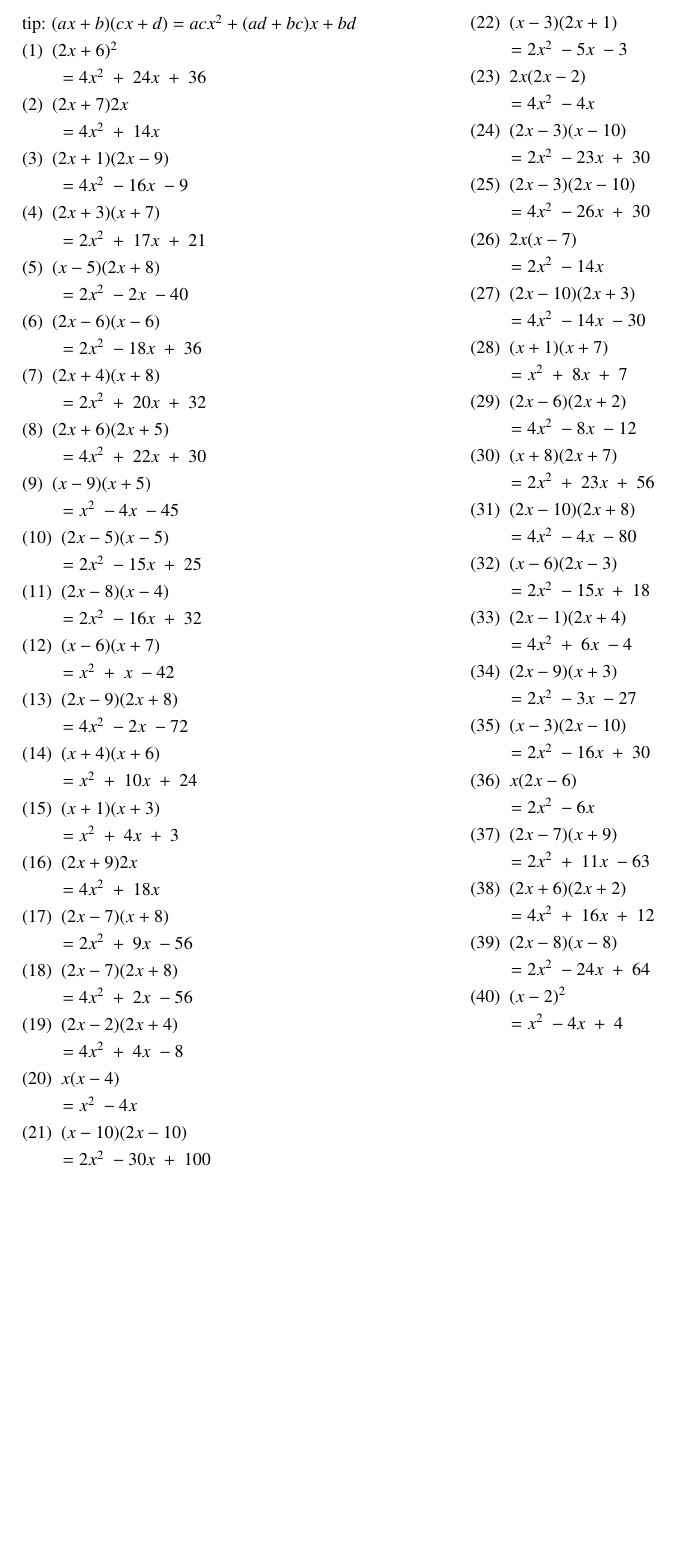
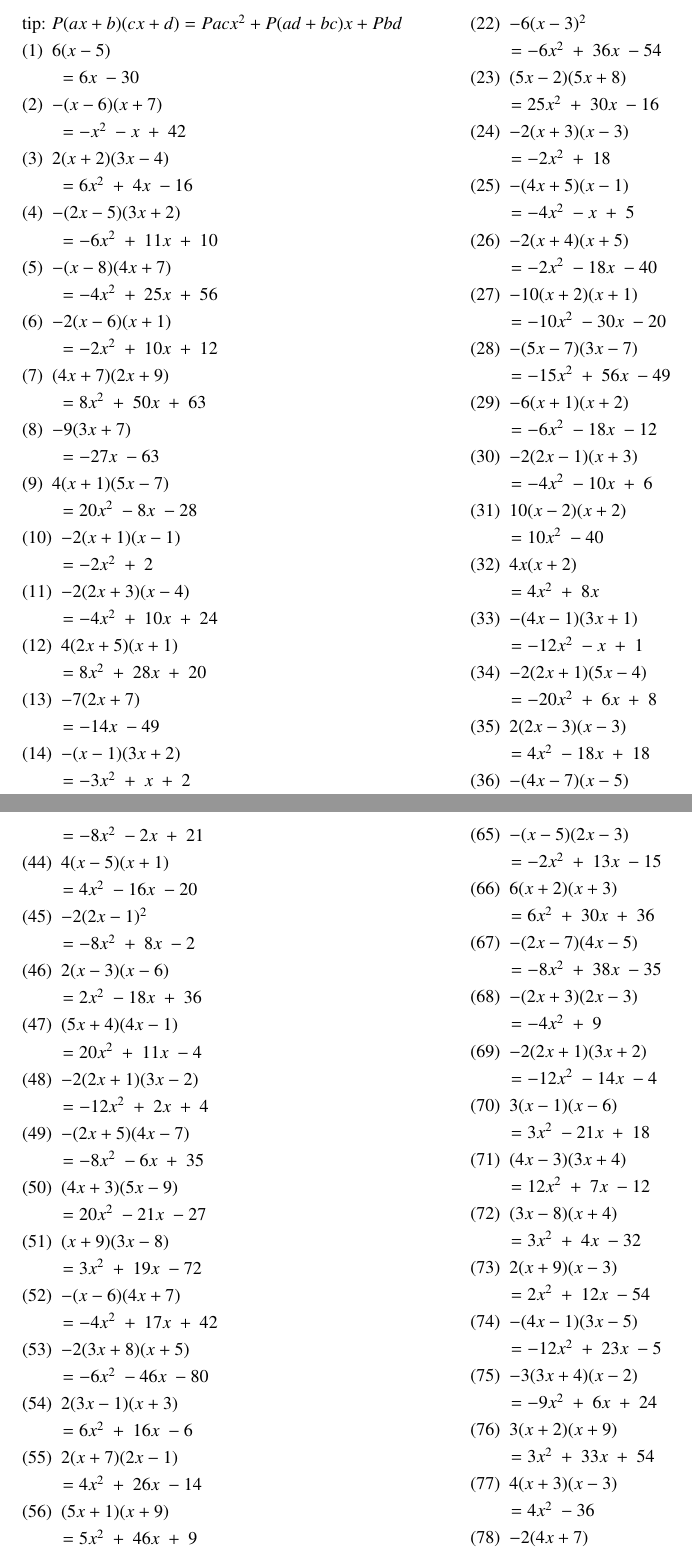
Before and after one commit to haruki37/keisan, a LaTeX document (tenkai/ans.tex): part of the page before the commit and two parts of pages 1 and 2 of 3 after it, the two joined at a grey line, cut so that both start at the same text, the shorter picture padded with empty space. Compiled offline with pLaTeX and dvipdfmx; a LaTeX package or settings file that is missing is left out.

Commit message:
add new file

```diff
--- a/tenkai/ans.tex
+++ b/tenkai/ans.tex
@@ -17,26 +17,60 @@
 \usepackage{tabularx}
 \usepackage{pythontex}
 \begin{document}
-tip: $(ax + b)(cx + d) = acx^2 + (ad + bc)x + bd$
+tip: $P(ax + b)(cx + d) = Pacx^2 + P(ad + bc)x + Pbd$
 
-(1)~~$(2x+6)^2$
+(1)~~$6(x-5)$
 
-~~~~~~~~~$=4x^2~+~24x~+~36$
+~~~~~~~~~$=6x~-30$
 
-(2)~~$(2x+7)2x$
+(2)~~$-(x-6)(x+7)$
 
-~~~~~~~~~$=4x^2~+~14x$
+~~~~~~~~~$=-x^2~-x~+~42$
 
-(3)~~$(2x+1)(2x-9)$
+(3)~~$2(x+2)(3x-4)$
 
-~~~~~~~~~$=4x^2~-16x~-9$
+~~~~~~~~~$=6x^2~+~4x~-16$
 
-(4)~~$(2x+3)(x+7)$
+(4)~~$-(2x-5)(3x+2)$
 
-~~~~~~~~~$=2x^2~+~17x~+~21$
+~~~~~~~~~$=-6x^2~+~11x~+~10$
 
-(5)~~$(x-5)(2x+8)$
+(5)~~$-(x-8)(4x+7)$
 
-~~~~~~~~~$=2x^2~-2x~-40$
+~~~~~~~~~$=-4x^2~+~25x~+~56$
 
-(6)~~$(2x-6)(x-6)$
+(6)~~$-2(x-6)(x+1)$
+
+~~~~~~~~~$=-2x^2~+~10x~+~12$
+
+(7)~~$(4x+7)(2x+9)$
+
+~~~~~~~~~$=8x^2~+~50x~+~63$
+
+(8)~~$-9(3x+7)$
+
+~~~~~~~~~$=-27x~-63$
+
+(9)~~$4(x+1)(5x-7)$
+
+~~~~~~~~~$=20x^2~-8x~-28$
+
+(10)~~$-2(x+1)(x-1)$
+
+~~~~~~~~~$=-2x^2~+~2$
+
+(11)~~$-2(2x+3)(x-4)$
+
+~~~~~~~~~$=-4x^2~+~10x~+~24$
+
+(12)~~$4(2x+5)(x+1)$
+
+~~~~~~~~~$=8x^2~+~28x~+~20$
+
+(13)~~$-7(2x+7)$
+
+~~~~~~~~~$=-14x~-49$
+
+(14)~~$-(x-1)(3x+2)$
+
+~~~~~~~~~$=-3x^2~+~x~+~2$
@@ -42,0 +106,59 @@ tip: $(ax + b)(cx + d) = acx^2 + (ad + bc)x + bd$
+(22)~~$-6(x-3)^2$
+
+~~~~~~~~~$=-6x^2~+~36x~-54$
+
+(23)~~$(5x-2)(5x+8)$
+
+~~~~~~~~~$=25x^2~+~30x~-16$
+
+(24)~~$-2(x+3)(x-3)$
+
+~~~~~~~~~$=-2x^2~+~18$
+
+(25)~~$-(4x+5)(x-1)$
+
+~~~~~~~~~$=-4x^2~-x~+~5$
+
+(26)~~$-2(x+4)(x+5)$
+
+~~~~~~~~~$=-2x^2~-18x~-40$
+
+(27)~~$-10(x+2)(x+1)$
+
+~~~~~~~~~$=-10x^2~-30x~-20$
+
+(28)~~$-(5x-7)(3x-7)$
+
+~~~~~~~~~$=-15x^2~+~56x~-49$
+
+(29)~~$-6(x+1)(x+2)$
+
+~~~~~~~~~$=-6x^2~-18x~-12$
+
+(30)~~$-2(2x-1)(x+3)$
+
+~~~~~~~~~$=-4x^2~-10x~+~6$
+
+(31)~~$10(x-2)(x+2)$
+
+~~~~~~~~~$=10x^2~-40$
+
+(32)~~$4x(x+2)$
+
+~~~~~~~~~$=4x^2~+~8x$
+
+(33)~~$-(4x-1)(3x+1)$
+
+~~~~~~~~~$=-12x^2~-x~+~1$
+
+(34)~~$-2(2x+1)(5x-4)$
+
+~~~~~~~~~$=-20x^2~+~6x~+~8$
+
+(35)~~$2(2x-3)(x-3)$
+
+~~~~~~~~~$=4x^2~-18x~+~18$
+
+(36)~~$-(4x-7)(x-5)$
+
+~~~~~~~~~$=-4x^2~+~27x~-35$
@@ -43,138 +192,148 @@ tip: $(ax + b)(cx + d) = acx^2 + (ad + bc)x + bd$
+~~~~~~~~~$=-8x^2~-2x~+~21$
+
+(44)~~$4(x-5)(x+1)$
+
+~~~~~~~~~$=4x^2~-16x~-20$
+
+(45)~~$-2(2x-1)^2$
+
+~~~~~~~~~$=-8x^2~+~8x~-2$
+
+(46)~~$2(x-3)(x-6)$
 
 ~~~~~~~~~$=2x^2~-18x~+~36$
 
-(7)~~$(2x+4)(x+8)$
+(47)~~$(5x+4)(4x-1)$
 
-~~~~~~~~~$=2x^2~+~20x~+~32$
+~~~~~~~~~$=20x^2~+~11x~-4$
 
-(8)~~$(2x+6)(2x+5)$
+(48)~~$-2(2x+1)(3x-2)$
 
-~~~~~~~~~$=4x^2~+~22x~+~30$
+~~~~~~~~~$=-12x^2~+~2x~+~4$
 
-(9)~~$(x-9)(x+5)$
+(49)~~$-(2x+5)(4x-7)$
 
-~~~~~~~~~$=x^2~-4x~-45$
+~~~~~~~~~$=-8x^2~-6x~+~35$
 
-(10)~~$(2x-5)(x-5)$
+(50)~~$(4x+3)(5x-9)$
 
-~~~~~~~~~$=2x^2~-15x~+~25$
+~~~~~~~~~$=20x^2~-21x~-27$
 
-(11)~~$(2x-8)(x-4)$
+(51)~~$(x+9)(3x-8)$
 
-~~~~~~~~~$=2x^2~-16x~+~32$
+~~~~~~~~~$=3x^2~+~19x~-72$
 
-(12)~~$(x-6)(x+7)$
+(52)~~$-(x-6)(4x+7)$
 
-~~~~~~~~~$=x^2~+~x~-42$
+~~~~~~~~~$=-4x^2~+~17x~+~42$
 
-(13)~~$(2x-9)(2x+8)$
+(53)~~$-2(3x+8)(x+5)$
 
-~~~~~~~~~$=4x^2~-2x~-72$
+~~~~~~~~~$=-6x^2~-46x~-80$
 
-(14)~~$(x+4)(x+6)$
+(54)~~$2(3x-1)(x+3)$
 
-~~~~~~~~~$=x^2~+~10x~+~24$
+~~~~~~~~~$=6x^2~+~16x~-6$
 
-(15)~~$(x+1)(x+3)$
+(55)~~$2(x+7)(2x-1)$
 
-~~~~~~~~~$=x^2~+~4x~+~3$
+~~~~~~~~~$=4x^2~+~26x~-14$
 
-(16)~~$(2x+9)2x$
+(56)~~$(5x+1)(x+9)$
 
-~~~~~~~~~$=4x^2~+~18x$
+~~~~~~~~~$=5x^2~+~46x~+~9$
 
-(17)~~$(2x-7)(x+8)$
+(57)~~$3(x+2)(3x+4)$
 
-~~~~~~~~~$=2x^2~+~9x~-56$
+~~~~~~~~~$=9x^2~+~30x~+~24$
 
-(18)~~$(2x-7)(2x+8)$
+(58)~~$-(3x-2)(4x+7)$
 
-~~~~~~~~~$=4x^2~+~2x~-56$
+~~~~~~~~~$=-12x^2~-13x~+~14$
 
-(19)~~$(2x-2)(2x+4)$
+(59)~~$3(x-4)$
 
-~~~~~~~~~$=4x^2~+~4x~-8$
+~~~~~~~~~$=3x~-12$
 
-(20)~~$x(x-4)$
+(60)~~$4(x-1)(2x+9)$
 
-~~~~~~~~~$=x^2~-4x$
+~~~~~~~~~$=8x^2~+~28x~-36$
 
-(21)~~$(x-10)(2x-10)$
+(61)~~$-3(4x-7)(x-3)$
 
-~~~~~~~~~$=2x^2~-30x~+~100$
+~~~~~~~~~$=-12x^2~+~57x~-63$
 
-(22)~~$(x-3)(2x+1)$
+(62)~~$4(x-1)(x-4)$
 
-~~~~~~~~~$=2x^2~-5x~-3$
+~~~~~~~~~$=4x^2~-20x~+~16$
 
-(23)~~$2x(2x-2)$
+(63)~~$-(3x+5)(3x-4)$
 
-~~~~~~~~~$=4x^2~-4x$
+~~~~~~~~~$=-9x^2~-3x~+~20$
 
-(24)~~$(2x-3)(x-10)$
+(64)~~$-3(5x-7)(x-2)$
 
-~~~~~~~~~$=2x^2~-23x~+~30$
+~~~~~~~~~$=-15x^2~+~51x~-42$
 
-(25)~~$(2x-3)(2x-10)$
+(65)~~$-(x-5)(2x-3)$
 
-~~~~~~~~~$=4x^2~-26x~+~30$
+~~~~~~~~~$=-2x^2~+~13x~-15$
 
-(26)~~$2x(x-7)$
+(66)~~$6(x+2)(x+3)$
 
-~~~~~~~~~$=2x^2~-14x$
+~~~~~~~~~$=6x^2~+~30x~+~36$
 
-(27)~~$(2x-10)(2x+3)$
+(67)~~$-(2x-7)(4x-5)$
 
-~~~~~~~~~$=4x^2~-14x~-30$
+~~~~~~~~~$=-8x^2~+~38x~-35$
 
-(28)~~$(x+1)(x+7)$
+(68)~~$-(2x+3)(2x-3)$
 
-~~~~~~~~~$=x^2~+~8x~+~7$
+~~~~~~~~~$=-4x^2~+~9$
 
-(29)~~$(2x-6)(2x+2)$
+(69)~~$-2(2x+1)(3x+2)$
 
-~~~~~~~~~$=4x^2~-8x~-12$
+~~~~~~~~~$=-12x^2~-14x~-4$
 
-(30)~~$(x+8)(2x+7)$
+(70)~~$3(x-1)(x-6)$
 
-~~~~~~~~~$=2x^2~+~23x~+~56$
+~~~~~~~~~$=3x^2~-21x~+~18$
 
-(31)~~$(2x-10)(2x+8)$
+(71)~~$(4x-3)(3x+4)$
 
-~~~~~~~~~$=4x^2~-4x~-80$
+~~~~~~~~~$=12x^2~+~7x~-12$
 
-(32)~~$(x-6)(2x-3)$
+(72)~~$(3x-8)(x+4)$
 
-~~~~~~~~~$=2x^2~-15x~+~18$
+~~~~~~~~~$=3x^2~+~4x~-32$
 
-(33)~~$(2x-1)(2x+4)$
+(73)~~$2(x+9)(x-3)$
 
-~~~~~~~~~$=4x^2~+~6x~-4$
+~~~~~~~~~$=2x^2~+~12x~-54$
 
-(34)~~$(2x-9)(x+3)$
+(74)~~$-(4x-1)(3x-5)$
 
-~~~~~~~~~$=2x^2~-3x~-27$
+~~~~~~~~~$=-12x^2~+~23x~-5$
 
-(35)~~$(x-3)(2x-10)$
+(75)~~$-3(3x+4)(x-2)$
 
-~~~~~~~~~$=2x^2~-16x~+~30$
+~~~~~~~~~$=-9x^2~+~6x~+~24$
 
-(36)~~$x(2x-6)$
+(76)~~$3(x+2)(x+9)$
 
-~~~~~~~~~$=2x^2~-6x$
+~~~~~~~~~$=3x^2~+~33x~+~54$
 
-(37)~~$(2x-7)(x+9)$
+(77)~~$4(x+3)(x-3)$
 
-~~~~~~~~~$=2x^2~+~11x~-63$
+~~~~~~~~~$=4x^2~-36$
 
-(38)~~$(2x+6)(2x+2)$
+(78)~~$-2(4x+7)$
 
-~~~~~~~~~$=4x^2~+~16x~+~12$
+~~~~~~~~~$=-8x~-14$
 
-(39)~~$(2x-8)(x-8)$
+(79)~~$-3(x+8)$
 
-~~~~~~~~~$=2x^2~-24x~+~64$
+~~~~~~~~~$=-3x~-24$
 
-(40)~~$(x-2)^2$
+(80)~~$5(5x+6)(x+2)$
 
-~~~~~~~~~$=x^2~-4x~+~4$
```
Also changed, not shown: tenkai/ensyu.tex (+161 -41 lines), tenkai/ans.pdf, tenkai/ensyu.pdf, tenkai/ans.tex (137 more changed lines), 7 other files.
